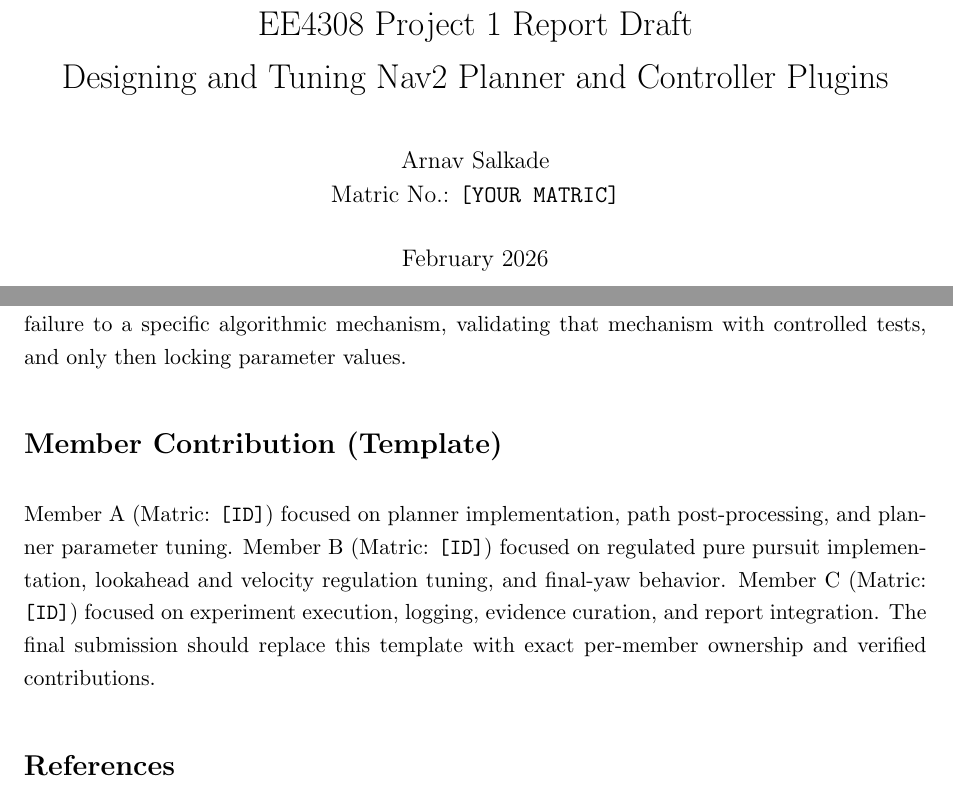
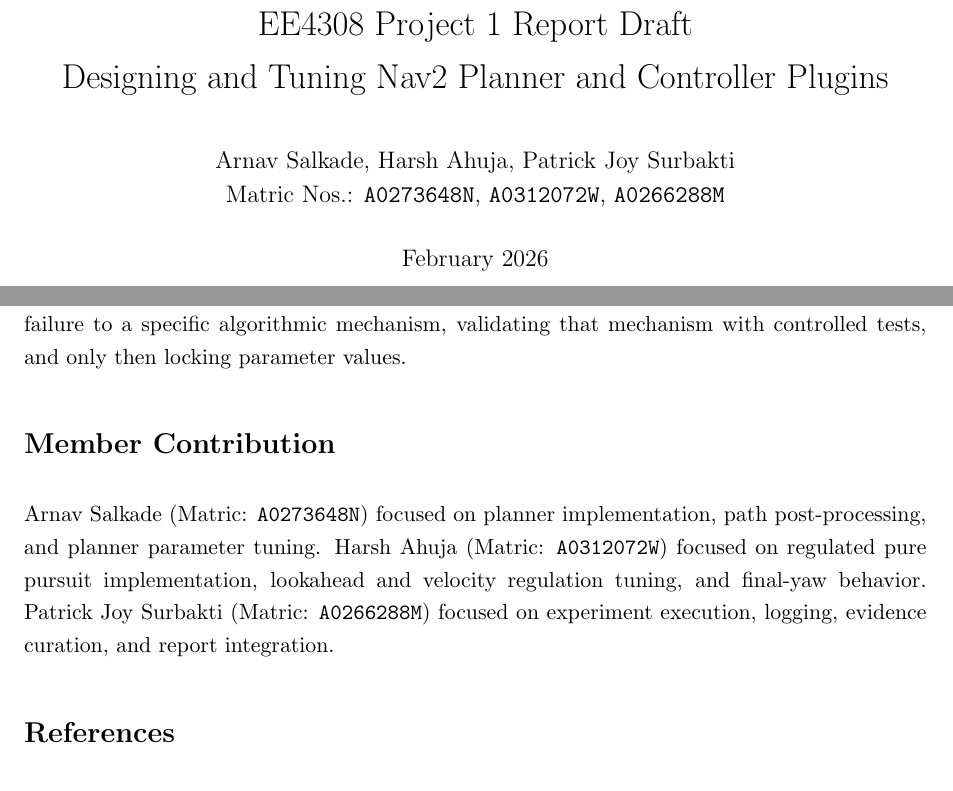
Before and after one commit to Arnie016/robotic_operating_system_P1, a LaTeX document (overleaf/main.tex): two parts of pages 1 and 9 of 9, joined at a grey line, cut so that both start at the same text. Compiled offline with pdfLaTeX.

Commit message:
fill report names and matric numbers

```diff
--- a/overleaf/main.tex
+++ b/overleaf/main.tex
@@ -22,7 +22,7 @@
 \onehalfspacing
 
 \title{EE4308 Project 1 Report Draft\\Designing and Tuning Nav2 Planner and Controller Plugins}
-\author{Arnav Salkade\\Matric No.: \texttt{[YOUR MATRIC]}}
+\author{Arnav Salkade, Harsh Ahuja, Patrick Joy Surbakti\\Matric Nos.: \texttt{A0273648N}, \texttt{A0312072W}, \texttt{A0266288M}}
 \date{February 2026}
 
 \begin{document}
@@ -132,8 +132,8 @@
 
 The main technical lesson is that successful tuning must begin from implementation causes, not only visual effects. Every stable improvement in this project came from tracing an observed failure to a specific algorithmic mechanism, validating that mechanism with controlled tests, and only then locking parameter values.
 
-\section*{Member Contribution (Template)}
-Member A (Matric: \texttt{[ID]}) focused on planner implementation, path post-processing, and planner parameter tuning. Member B (Matric: \texttt{[ID]}) focused on regulated pure pursuit implementation, lookahead and velocity regulation tuning, and final-yaw behavior. Member C (Matric: \texttt{[ID]}) focused on experiment execution, logging, evidence curation, and report integration. The final submission should replace this template with exact per-member ownership and verified contributions.
+\section*{Member Contribution}
+Arnav Salkade (Matric: \texttt{A0273648N}) focused on planner implementation, path post-processing, and planner parameter tuning. Harsh Ahuja (Matric: \texttt{A0312072W}) focused on regulated pure pursuit implementation, lookahead and velocity regulation tuning, and final-yaw behavior. Patrick Joy Surbakti (Matric: \texttt{A0266288M}) focused on experiment execution, logging, evidence curation, and report integration.
 
 \section*{References}
 \begin{enumerate}
```
